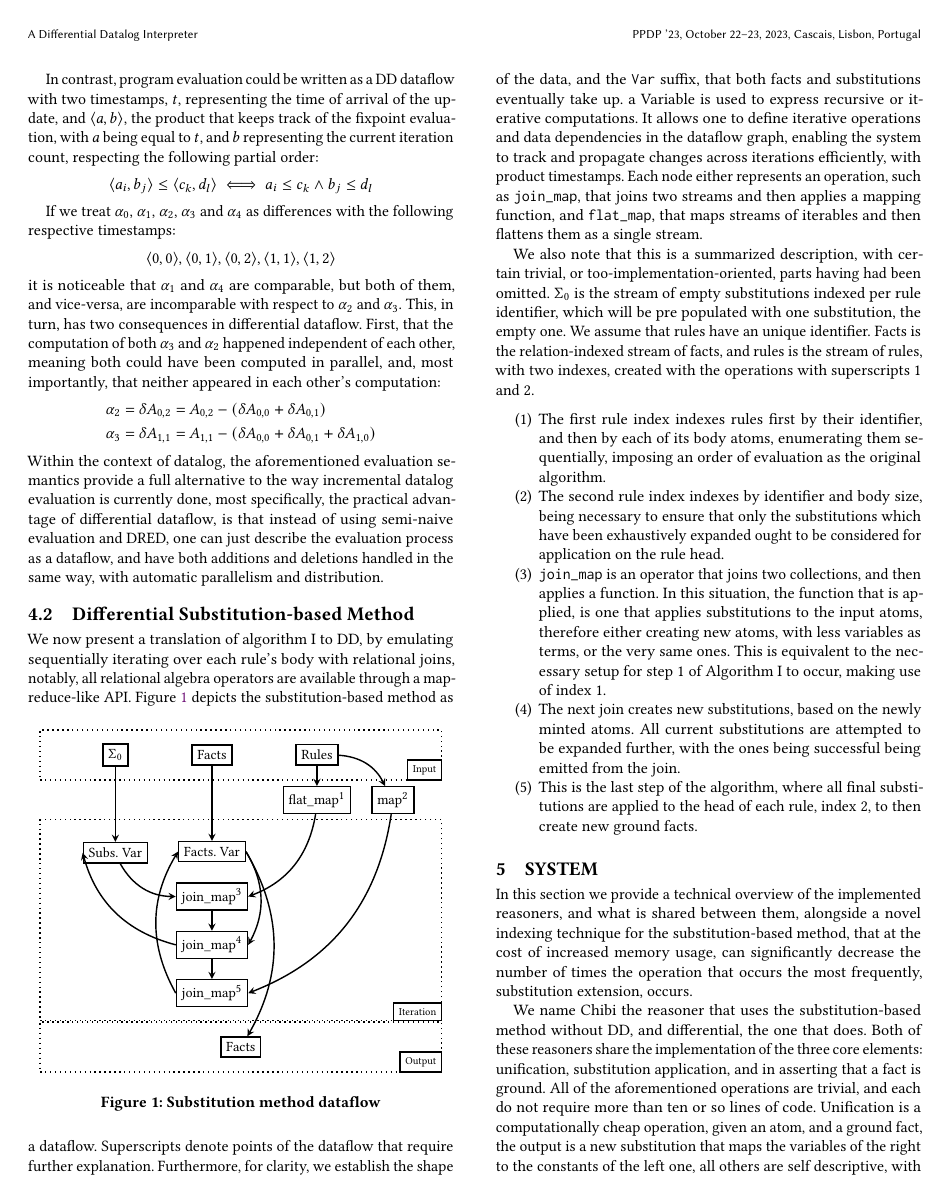
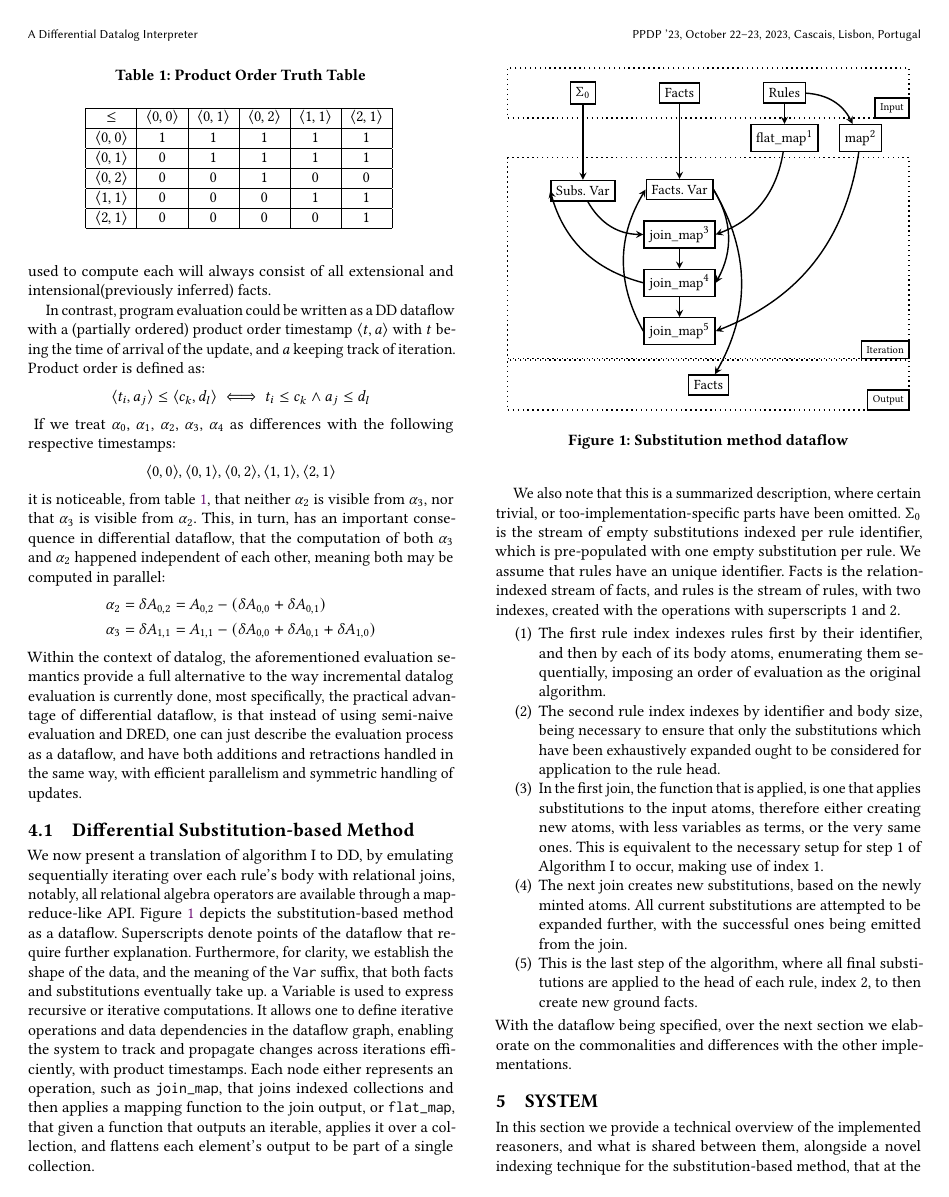
Before and after one commit to brurucy/paberid, a LaTeX paper (a_differential_datalog_interpreter/a_differential_datalog_interpreter.tex): page 5 of 12 before the commit and page 5 of 11 after it. Compiled offline with pdfLaTeX.

Commit message:
After first round of checking

```diff
--- a/a_differential_datalog_interpreter/a_differential_datalog_interpreter.tex
+++ b/a_differential_datalog_interpreter/a_differential_datalog_interpreter.tex
@@ -384,3 +383,5 @@ partially ordered.
 
 Let's assume that a datalog program is being evaluated, and five fact updates, labeled as $\alpha_t$ arrive. In
 regular semi-naive evaluation, even though rule application might happen in parallel, $\alpha_{t + 1}$ will only be
+evaluated after $\alpha_{t}$'s evaluation has finished, and the data used to compute each will always consist of all
+extensional and intensional(previously inferred) facts.
@@ -389,16 +388,30 @@ intensional, previously inferred, facts.
 
-In contrast, program evaluation could be written as a DD dataflow with two timestamps, $t$,
-representing the time of arrival of the update, and $\langle a, b \rangle$, the product that keeps track of the
-fixpoint evaluation, with $a$ being equal to $t$, and $b$ representing the current iteration count, respecting
-the following partial order: \[\langle a_i, b_j \rangle \leq \langle c_k, d_l \rangle \iff a_i \leq c_k \wedge b_j \leq d_l\]
-
-If we treat $\alpha_0$, $\alpha_1$, $\alpha_2$, $\alpha_3$ and $\alpha_4$ as differences with the following
-respective timestamps: \[\langle 0, 0 \rangle, \langle 0, 1 \rangle, \langle 0, 2 \rangle, \langle 1, 1 \rangle, \langle 1, 2 \rangle\]
-it is noticeable that $\alpha_1$ and $\alpha_4$ are comparable, but both of them, and vice-versa, are
-incomparable with respect to $\alpha_2$ and $\alpha_3$. This, in turn, has two consequences in differential
-dataflow. First, that the computation of both $\alpha_3$ and $\alpha_2$ happened independent of each other,
-meaning both could have been computed in parallel, and, most importantly, that neither appeared in each other's
-computation:
+In contrast, program evaluation could be written as a DD dataflow with a (partially ordered) product order timestamp $\langle  t, a \rangle$
+with $t$ being the time of arrival of the update, and $a$ keeping track of iteration. Product order is defined as: \[\langle t_i, a_j \rangle \leq \langle c_k, d_l \rangle \iff t_i \leq c_k \wedge a_j \leq d_l\]
+\begin{table}
+	\caption{Product Order Truth Table}
+	\begin{tabular}{|c|c|c|c|c|c|}
+		\hline
+		$\leq$                 & $\langle 0, 0 \rangle$ & $\langle 0, 1 \rangle$ & $\langle 0, 2 \rangle$ & $\langle 1, 1 \rangle$ & $\langle 2, 1 \rangle$ \\
+		\hline
+		$\langle 0, 0 \rangle$ & 1                      & 1                      & 1                      & 1                      & 1                      \\
+		\hline
+		$\langle 0, 1 \rangle$ & 0                      & 1                      & 1                      & 1                      & 1                      \\
+		\hline
+		$\langle 0, 2 \rangle$ & 0                      & 0                      & 1                      & 0                      & 0                      \\
+		\hline
+		$\langle 1, 1 \rangle$ & 0                      & 0                      & 0                      & 1                      & 1                      \\
+		\hline
+		$\langle 2, 1 \rangle$ & 0                      & 0                      & 0                      & 0                      & 1                      \\
+		\hline
+	\end{tabular}
+	\label{tab:prod_order}
+\end{table}
+If we treat $\alpha_0$, $\alpha_1$, $\alpha_2$, $\alpha_3$, $\alpha_4$ as differences with the following
+respective timestamps: \[\langle 0, 0 \rangle, \langle 0, 1 \rangle, \langle 0, 2 \rangle, \langle 1, 1 \rangle, \langle 2, 1 \rangle\]
+it is noticeable, from table \ref{tab:prod_order}, that neither $\alpha_2$ is visible from $\alpha_3$, nor that $\alpha_3$ is visible
+from $\alpha_2$. This, in turn, has an important consequence in differential dataflow, that the computation of both $\alpha_3$ and
+$\alpha_2$ happened independent of each other, meaning both may be computed in parallel:
 \begin{align*}
 	\alpha_2 & = \delta A_{0, 2} = A_{0, 2} - (\delta A_{0, 0} + \delta A_{0, 1} )                  \\
 	\alpha_3 & = \delta A_{1, 1} = A_{1, 1} - (\delta A_{0, 0} + \delta A_{0, 1} + \delta A_{1, 0})
@@ -406,13 +419,13 @@ computation:
 Within the context of datalog, the aforementioned evaluation semantics provide a full alternative to the way
 incremental datalog evaluation is currently done, most specifically, the practical advantage of differential
 dataflow, is that instead of using semi-naive evaluation and DRED, one can just describe the evaluation process
-as a dataflow, and have both additions and deletions handled in the same way, with automatic parallelism and
-distribution.
+as a dataflow, and have both additions and retractions handled in the same way, with efficient parallelism and
+symmetric handling of updates.
 \subsection{Differential Substitution-based Method}
 We now present a translation of algorithm I to DD, by emulating sequentially iterating over
 each rule's body with relational joins, notably, all relational algebra operators are available through a map-
 reduce-like API.
-\begin{figure} [htb!]
+\begin{figure}[htb!]
 	\centering
 	\begin{tikzpicture}[->,>=stealth,auto,node distance=6cm,
 			thick,main node/.style={circle,draw,font=\sffamily\Large\bfseries}]
@@ -483,31 +496,30 @@ reduce-like API.
 \end{figure}
 Figure \ref{fig:substitution_simple_ddflow} depicts the substitution-based method as a dataflow. Superscripts denote
 points of the dataflow that require further explanation. Furthermore, for clarity, we establish the shape of the
-data, and the \verb|Var| suffix, that both facts and substitutions eventually take up. a Variable is used to express
-recursive or iterative computations. It allows one to define iterative operations and data dependencies in the dataflow
-graph, enabling the system to track and propagate changes across iterations efficiently, with product timestamps. Each
-node either represents an operation, such as \verb|join_map|, that joins two streams and then applies a mapping function,
-and \verb|flat_map|, that maps streams of iterables and then flattens them as a single stream.
+data, and the meaning of the \verb|Var| suffix, that both facts and substitutions eventually take up. a Variable is used
+to express recursive or iterative computations. It allows one to define iterative operations and data dependencies in
+the dataflow graph, enabling the system to track and propagate changes across iterations efficiently, with product
+timestamps. Each node either represents an operation, such as \verb|join_map|, that joins indexed collections and
+then applies a mapping function to the join output, or \verb|flat_map|, that given a function that outputs an iterable, applies it over a collection, and flattens each element's output to be part of a single collection.
 
-We also note that this is a summarized description, with certain trivial, or too-implementation-oriented, parts
-having had been omitted. $\Sigma_0$ is the stream of empty substitutions indexed per rule identifier, which will
-be pre populated with one substitution, the empty one. We assume that rules have an unique identifier. Facts is
-the relation-indexed stream of facts, and rules is the stream of rules, with two indexes, created with the operations
-with superscripts $1$ and $2$.
+We also note that this is a summarized description, where certain trivial, or too-implementation-specific parts
+have been omitted. $\Sigma_0$ is the stream of empty substitutions indexed per rule identifier, which is pre-populated
+with one empty substitution per rule. We assume that rules have an unique identifier. Facts is the relation-indexed
+stream of facts, and rules is the stream of rules, with two indexes, created with the operations with superscripts $1$ and $2$.
 \begin{enumerate}
 	\item The first rule index indexes rules first by their identifier, and then by each of its body atoms, enumerating
 	      them sequentially, imposing an order of evaluation as the original algorithm.
 	\item The second rule index indexes by identifier and body size, being necessary to ensure that only the substitutions
-	      which have been exhaustively expanded ought to be considered for application on the rule head.
-	\item \verb|join_map| is an operator that joins two collections, and then applies a function. In this situation, the
-	      function that is applied, is one that applies substitutions to the input atoms, therefore either creating new
+	      which have been exhaustively expanded ought to be considered for application to the rule head.
+	\item In the first join, the function that is applied, is one that applies substitutions to the input atoms, therefore either creating new
 	      atoms, with less variables as terms, or the very same ones. This is equivalent to the necessary setup for step 1
-	      of Algorithm I to occur, making use of index $1$.
+	      of Algorithm I to occur, making use of index 1.
 	\item The next join creates new substitutions, based on the newly minted atoms. All current substitutions are attempted
-	      to be expanded further, with the ones being successful being emitted from the join.
+	      to be expanded further, with the successful ones being emitted from the join.
 	\item This is the last step of the algorithm, where all final substitutions are applied to the head of each rule, index
-	      $2$, to then create new ground facts.
+	      2, to then create new ground facts.
 \end{enumerate}
+With the dataflow being specified, over the next section we elaborate on the commonalities and differences with the other implementations.
 \section{System}
 In this section we provide a technical overview of the implemented reasoners, and what is shared between them, alongside
 a novel indexing technique for the substitution-based method, that at the cost of increased memory usage, can significantly
```
Also changed, not shown: a_differential_datalog_interpreter/a_differential_datalog_interpreter.tex (43 more changed lines), 1 other file.
